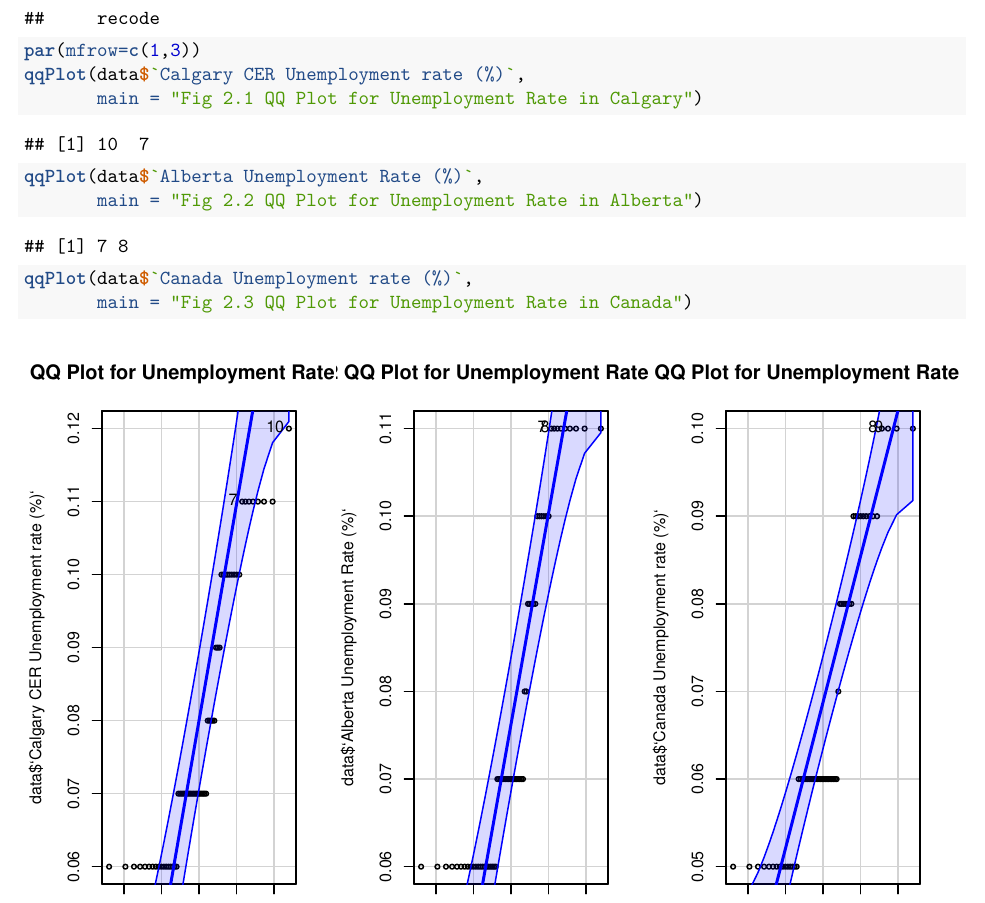
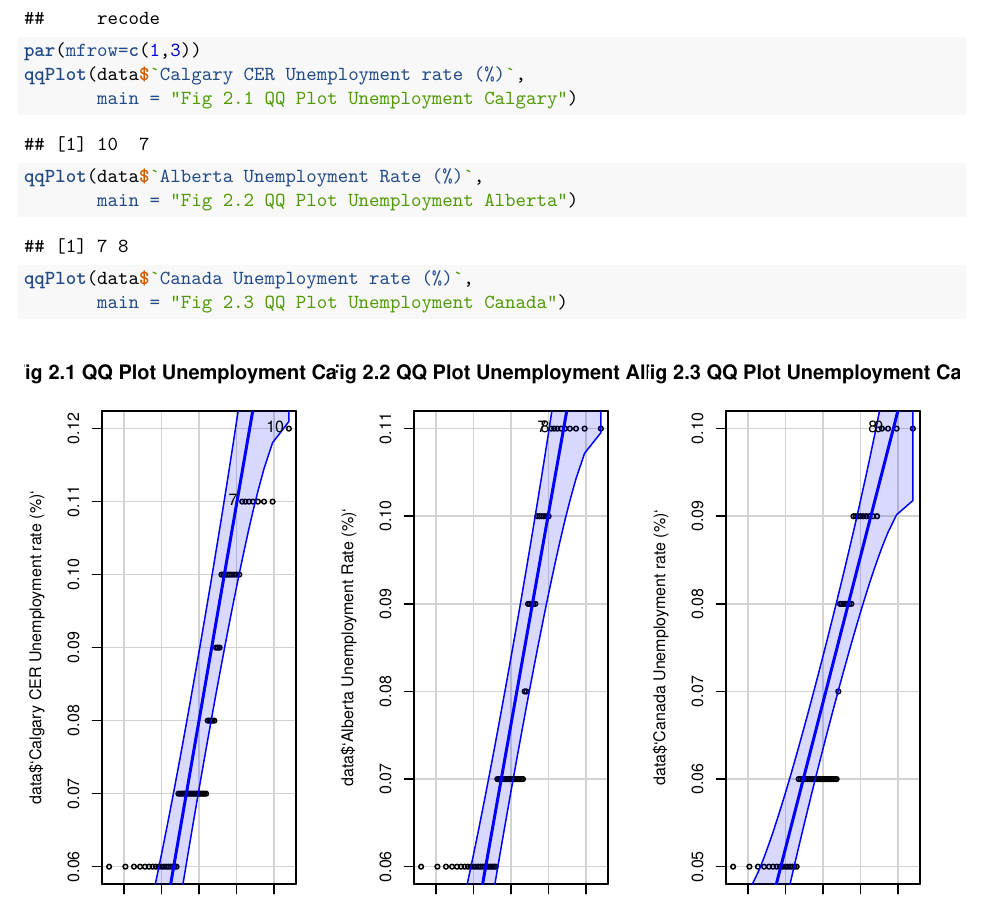
Before and after one commit to romith05/Calgary_Unemployment_Statistical_Analysis, an R Markdown document (Final_Project_602_Data.Rmd): part of page 4 of 9, cut so that both start at the same text. Rendered offline with R 4.5, knitr and Pandoc, then LaTeX, with nearby package versions; code that draws random numbers runs with fixed seeds of ours.

````diff
--- a/Final_Project_602_Data.Rmd
+++ b/Final_Project_602_Data.Rmd
@@ -78,13 +78,13 @@
 
 par(mfrow=c(1,3))
 qqPlot(data$`Calgary CER Unemployment rate (%)`,
-       main = "Fig 2.1 QQ Plot for Unemployment Rate in Calgary")
+       main = "Fig 2.1 QQ Plot Unemployment Calgary")
 
 qqPlot(data$`Alberta Unemployment Rate (%)`,
-       main = "Fig 2.2 QQ Plot for Unemployment Rate in Alberta")
+       main = "Fig 2.2 QQ Plot Unemployment Alberta")
 
 qqPlot(data$`Canada Unemployment rate (%)`,
-       main = "Fig 2.3 QQ Plot for Unemployment Rate in Canada")
+       main = "Fig 2.3 QQ Plot Unemployment Canada")
 
 ```
 The above quantile-quantile graphs give us an idea of where the data lies in terms of the normal line. The graphs suggest that the distribution is approximately normal as most of the values lie near the normal line.
````
